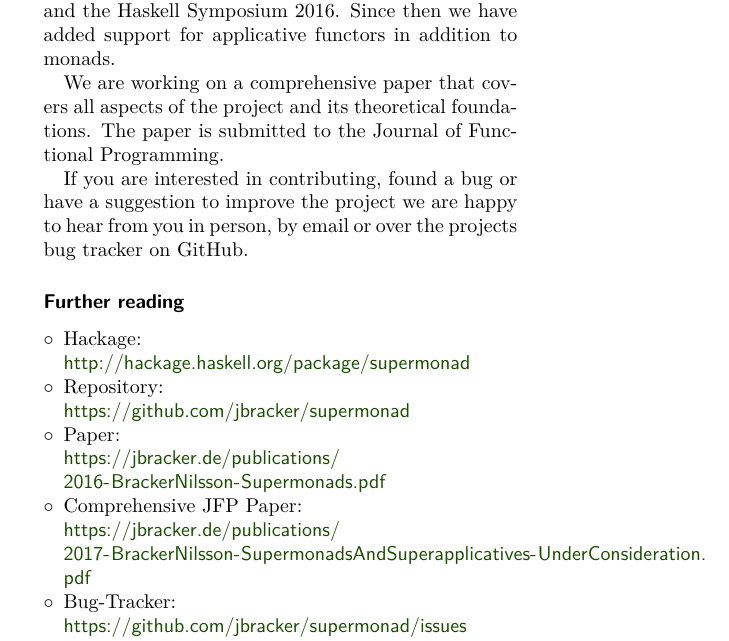
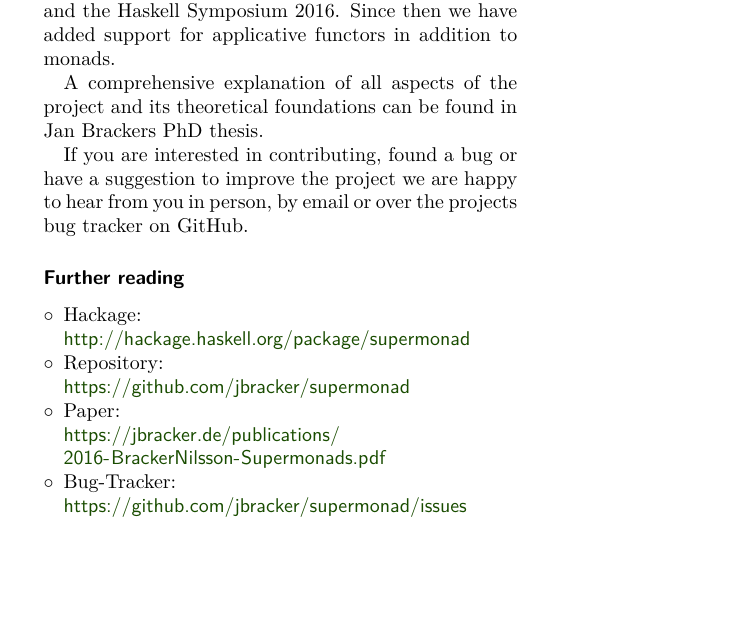
Before and after one commit to jbracker/supermonad, a LaTeX document (hcar/entry.tex, which reads hcar/Supermonads-JS.tex): part of the page, cut so that both start at the same text, the shorter picture padded with empty space. Compiled offline with pdfLaTeX.

Commit message:
Updated HCAR report

```diff
--- a/hcar/Supermonads-JS.tex
+++ b/hcar/Supermonads-JS.tex
@@ -28,9 +28,8 @@ The project had its first release shortly before ICFP and the Haskell
 Symposium 2016. Since then we have added support for applicative functors in
 addition to monads.
 
-We are working on a comprehensive paper that covers all aspects of the project
-and its theoretical foundations. The paper is submitted to the Journal of
-Functional Programming.
+A comprehensive explanation of all aspects of the project
+and its theoretical foundations can be found in Jan Brackers PhD thesis.
 
 If you are interested in contributing, found a bug or have a suggestion to
 improve the project we are happy to hear from you in person, by email or over
@@ -42,8 +41,6 @@ the projects bug tracker on GitHub.
   \item Repository:\\ \url{https://github.com/jbracker/supermonad}
   \item Paper:\\
     \url{https://jbracker.de/publications/2016-BrackerNilsson-Supermonads.pdf}
-  \item Comprehensive JFP Paper:\\
-    \url{https://jbracker.de/publications/2017-BrackerNilsson-SupermonadsAndSuperapplicatives-UnderConsideration.pdf}
   \item Bug-Tracker:\\ \url{https://github.com/jbracker/supermonad/issues}
   \item Haskell Symposium presentation:\\ \url{https://youtu.be/HRofw58sySw}
 \end{compactitem}
```
Also changed, not shown: hcar/Supermonads-JS.tex (2 more changed lines).
